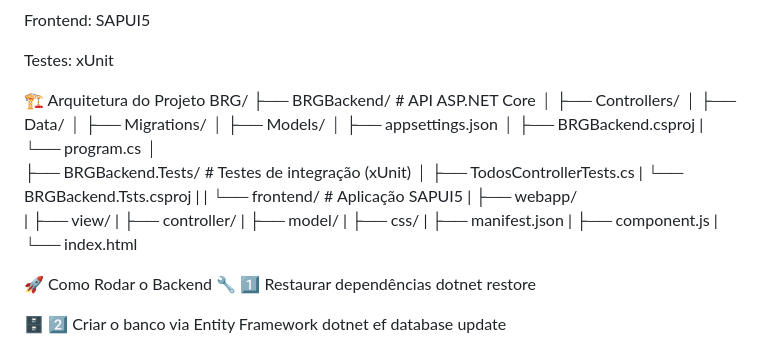
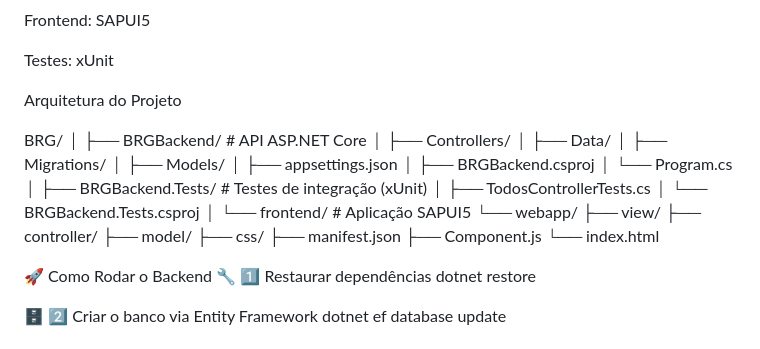
Before and after one commit to guilhermetborges/BR_Gaap-teste, a Markdown page: README.md, the part around the change. Rendered like a GitHub page.

Commit message:
Fix project architecture formatting in README
Corrected formatting and updated file structure details.

```diff
--- a/README.md
+++ b/README.md
@@ -8,31 +8,33 @@ Frontend: SAPUI5
 
 Testes: xUnit
 
-🏗️ Arquitetura do Projeto
+Arquitetura do Projeto
+
 BRG/
- ├── BRGBackend/                # API ASP.NET Core
- │    ├── Controllers/
- │    ├── Data/
- │    ├── Migrations/
- │    ├── Models/
- │    ├── appsettings.json
- │    ├── BRGBackend.csproj
- |    └── program.cs
- │
- ├── BRGBackend.Tests/          # Testes de integração (xUnit)
- │    ├── TodosControllerTests.cs
- |    └── BRGBackend.Tsts.csproj
- |
- |
- └── frontend/                  # Aplicação SAPUI5
- |   ├── webapp/
- |      ├── view/
- |      ├── controller/
- |      ├── model/
- |      ├── css/
- |      ├── manifest.json
- |      ├── component.js
- |      └── index.html
+│
+├── BRGBackend/                    # API ASP.NET Core
+│   ├── Controllers/
+│   ├── Data/
+│   ├── Migrations/
+│   ├── Models/
+│   ├── appsettings.json
+│   ├── BRGBackend.csproj
+│   └── Program.cs
+│
+├── BRGBackend.Tests/              # Testes de integração (xUnit)
+│   ├── TodosControllerTests.cs
+│   └── BRGBackend.Tests.csproj
+│
+└── frontend/                      # Aplicação SAPUI5
+    └── webapp/
+        ├── view/
+        ├── controller/
+        ├── model/
+        ├── css/
+        ├── manifest.json
+        ├── Component.js
+        └── index.html
+
 
 
 🚀 Como Rodar o Backend
```
